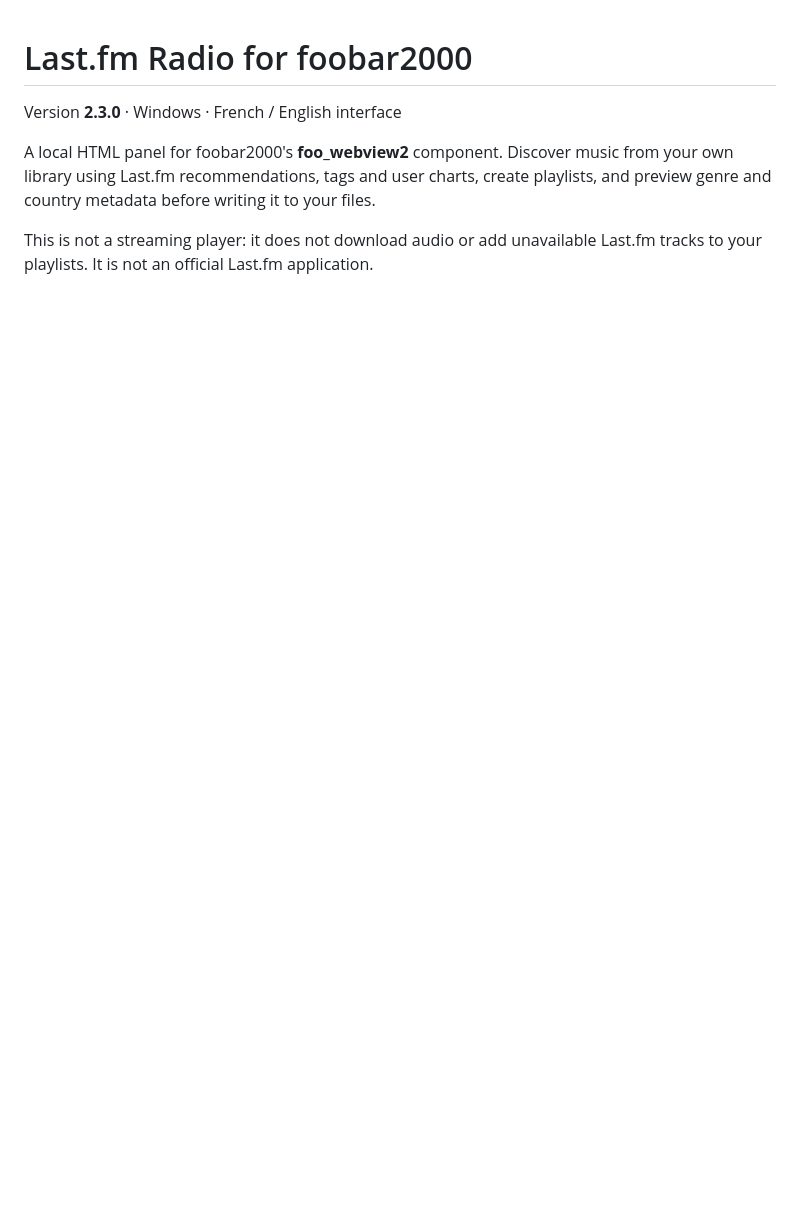
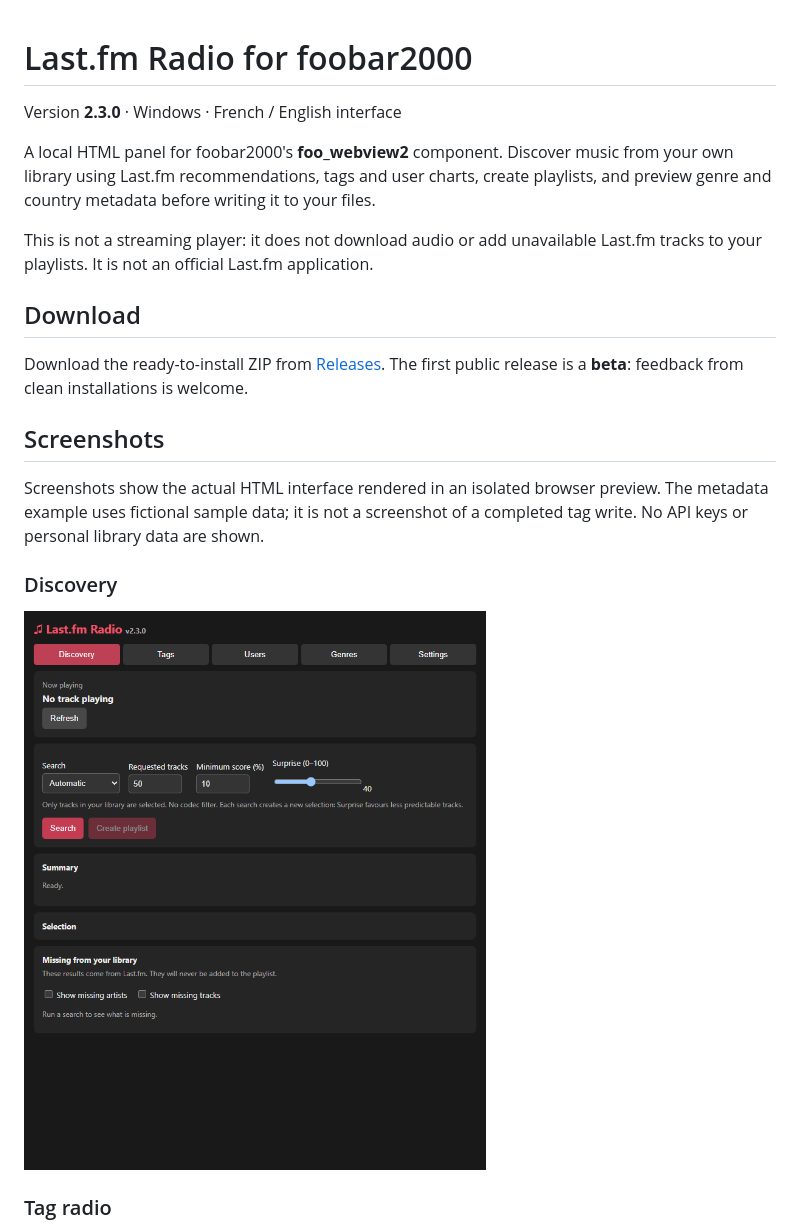
Before and after one commit to thomasandro/foobar-lastfm-radio, a Markdown page: README.md, the part around the change printed below. Rendered like a GitHub page; pictures changed too: docs/screenshots/discovery.png (added); blank space fills up the shorter version.

```diff
--- a/README.md
+++ b/README.md
@@ -5,3 +5,18 @@ Version **2.3.0** · Windows · French / English interface
 A local HTML panel for foobar2000's **foo_webview2** component. Discover music from your own library using Last.fm recommendations, tags and user charts, create playlists, and preview genre and country metadata before writing it to your files.
 
 This is not a streaming player: it does not download audio or add unavailable Last.fm tracks to your playlists. It is not an official Last.fm application.
+
+## Download
+
+Download the ready-to-install ZIP from [Releases](https://github.com/thomasandro/foobar-lastfm-radio/releases). The first public release is a **beta**: feedback from clean installations is welcome.
+
+## Screenshots
+
+Screenshots show the actual HTML interface rendered in an isolated browser preview. The metadata example uses fictional sample data; it is not a screenshot of a completed tag write. No API keys or personal library data are shown.
+
+### Discovery
+
+![Discovery](https://raw.githubusercontent.com/thomasandro/foobar-lastfm-radio/main/docs/screenshots/discovery.png)
+
+### Tag radio
+
```
Also changed, not shown: other parts of README.md (+5 -0 lines), docs/screenshots/metadata-preview.png (added), docs/screenshots/tag-radio.png (added).
